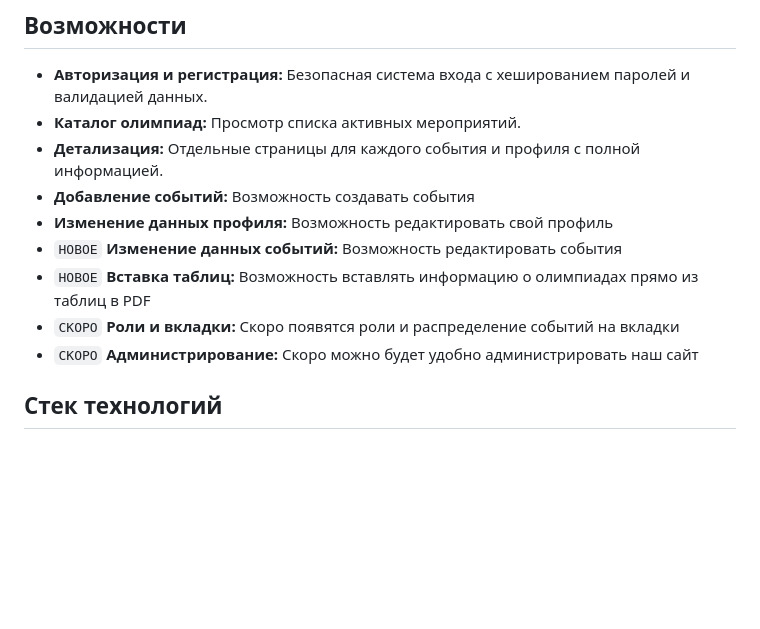
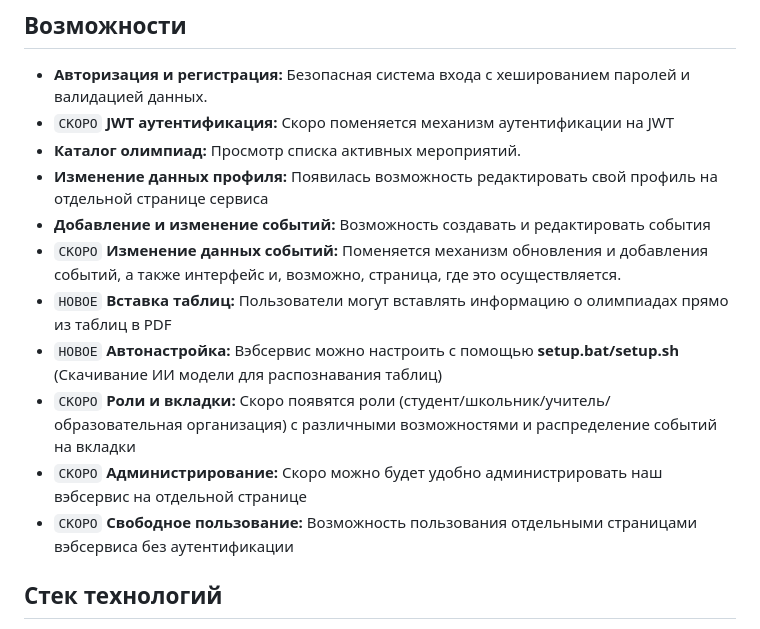
Before and after one commit to SHAMBALENOK/Papaya, a Markdown page: README.md, the part around the change. Rendered like a GitHub page; blank space fills up the shorter version.

Commit message:
Update README.md
Upcoming and new changes announcement

```diff
--- a/README.md
+++ b/README.md
@@ -14,14 +14,17 @@ Papaya — это веб-сервис для школьников, где соб
 ## Возможности
 
 - **Авторизация и регистрация:**  Безопасная система входа с хешированием паролей и валидацией данных.
+- `СКОРО` **JWT аутентификация:** Скоро поменяется механизм аутентификации на JWT
 - **Каталог олимпиад:**  Просмотр списка активных мероприятий.
-- **Детализация:**  Отдельные страницы для каждого события и профиля с полной информацией.
-- **Добавление событий:**  Возможность создавать события
-- **Изменение данных профиля:** Возможность редактировать свой профиль
-- `НОВОЕ` **Изменение данных событий:** Возможность редактировать события
-- `НОВОЕ` **Вставка таблиц:** Возможность вставлять информацию о олимпиадах прямо из таблиц в PDF
-- `СКОРО` **Роли и вкладки:** Скоро появятся роли и распределение событий на вкладки
-- `СКОРО` **Администрирование:** Скоро можно будет удобно администрировать наш сайт
+- **Изменение данных профиля:** Появилась возможность редактировать свой профиль на отдельной странице сервиса
+- **Добавление и изменение событий:**  Возможность создавать и редактировать события
+- `СКОРО` **Изменение данных событий:** Поменяется механизм обновления и добавления событий, а также интерфейс и, возможно, страница, где это осуществляется.
+- `НОВОЕ` **Вставка таблиц:** Пользователи могут вставлять информацию о олимпиадах прямо из таблиц в PDF
+- `НОВОЕ` **Автонастройка:** Вэбсервис можно настроить с помощью **setup.bat/setup.sh** (Скачивание ИИ модели для распознавания таблиц)
+- `СКОРО` **Роли и вкладки:** Скоро появятся роли (студент/школьник/учитель/образовательная организация) с различными возможностями и распределение событий на вкладки
+- `СКОРО` **Администрирование:** Скоро можно будет удобно администрировать наш вэбсервис на отдельной странице
+- `СКОРО` **Свободное пользование:** Возможность пользования отдельными страницами вэбсервиса без аутентификации
+
 
 ## Стек технологий
 
```
